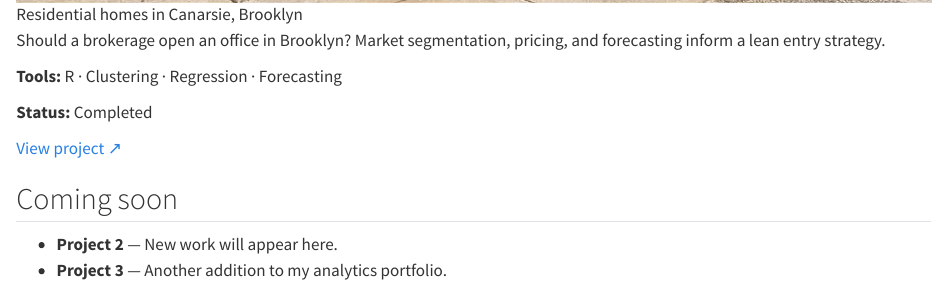
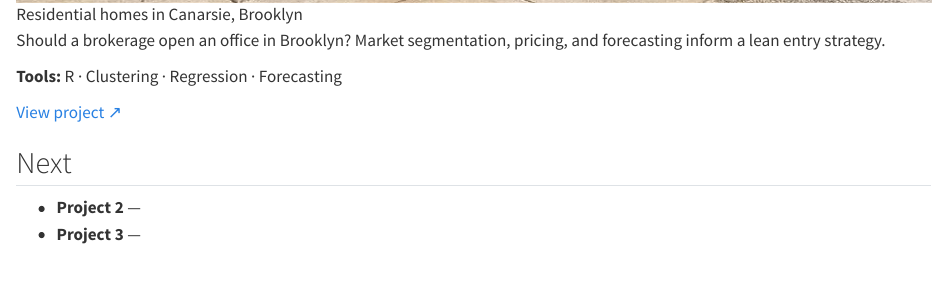
Before and after one commit to iisvch/iisvch.github.io, a Quarto document (projects.qmd): the page in a window 1100 px wide, from 780 px down. Rendered offline with R 4.5, knitr and Pandoc in place of Quarto, with nearby package versions.

Commit message:
Clean up wording

```diff
--- a/projects.qmd
+++ b/projects.qmd
@@ -11,11 +11,10 @@ Should a brokerage open an office in Brooklyn? Market segmentation, pricing, and
 
 **Tools:** R · Clustering · Regression · Forecasting
 
-**Status:** Completed
 
 [View project ↗](projects/canarsie.qmd)
 
-## Coming soon
+## Next
 
-- **Project 2** — New work will appear here.
-- **Project 3** — Another addition to my analytics portfolio.
+- **Project 2** —
+- **Project 3** —
```
Also changed, not shown: contact.qmd (+1 -1 lines), cv.qmd (+1 -1 lines), README.md, 1 other file.
